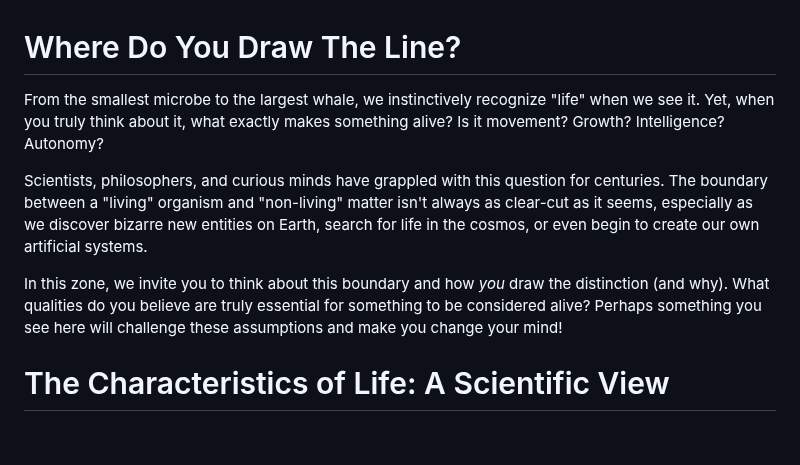
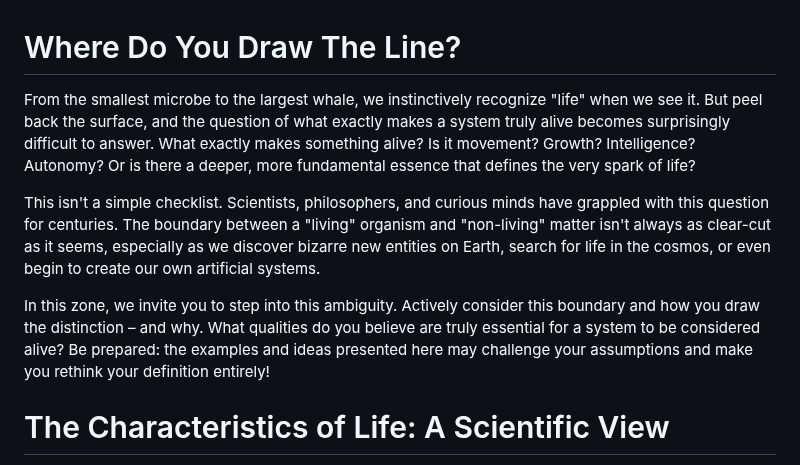
Before and after one commit to imytk/ALIFE_Public_Expo, a Markdown page: Zone 2 - The Line Between Living and Non-Living/placards/zone_2_placard.md, the part around the change. Drawn GitHub-style; blank space fills up the shorter version.

```diff
--- a/Zone 2 - The Line Between Living and Non-Living/placards/zone_2_placard.md
+++ b/Zone 2 - The Line Between Living and Non-Living/placards/zone_2_placard.md
@@ -1,10 +1,10 @@
 # Where Do You Draw The Line?
 
-From the smallest microbe to the largest whale, we instinctively recognize "life" when we see it. Yet, when you truly think about it, what exactly makes something alive? Is it movement? Growth? Intelligence? Autonomy?
+From the smallest microbe to the largest whale, we instinctively recognize "life" when we see it. But peel back the surface, and the question of what exactly makes a system truly alive becomes surprisingly difficult to answer. What exactly makes something alive? Is it movement? Growth? Intelligence? Autonomy? Or is there a deeper, more fundamental essence that defines the very spark of life?
 
-Scientists, philosophers, and curious minds have grappled with this question for centuries. The boundary between a "living" organism and "non-living" matter isn't always as clear-cut as it seems, especially as we discover bizarre new entities on Earth, search for life in the cosmos, or even begin to create our own artificial systems.
+This isn't a simple checklist. Scientists, philosophers, and curious minds have grappled with this question for centuries. The boundary between a "living" organism and "non-living" matter isn't always as clear-cut as it seems, especially as we discover bizarre new entities on Earth, search for life in the cosmos, or even begin to create our own artificial systems.
 
-In this zone, we invite you to think about this boundary and how *you* draw the distinction (and why). What qualities do you believe are truly essential for something to be considered alive? Perhaps something you see here will challenge these assumptions and make you change your mind!
+In this zone, we invite you to step into this ambiguity. Actively consider this boundary and how you draw the distinction – and why. What qualities do you believe are truly essential for a system to be considered alive? Be prepared: the examples and ideas presented here may challenge your assumptions and make you rethink your definition entirely!
 
 # The Characteristics of Life: A Scientific View
 
```
